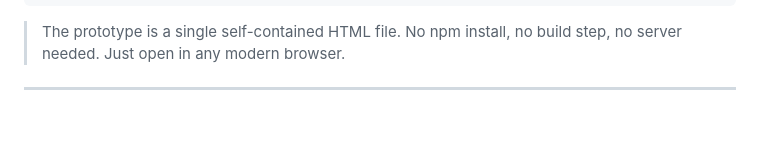
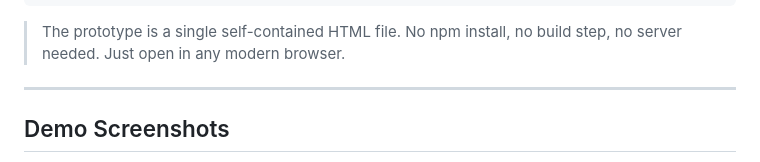
Before and after one commit to Kamal-Raj-A/syndicateshield-app, a Markdown page: README.md, the part around one of its changes. GitHub-like rendering; blank space fills up the shorter version.

```diff
--- a/README.md
+++ b/README.md
@@ -135,4 +135,5 @@ open index.html
 > The prototype is a single self-contained HTML file. No npm install, no build step, no server needed. Just open in any modern browser.
 
 ---
+## Demo Screenshots
 
```
Also changed, not shown: other parts of README.md (+8 -9 lines).
